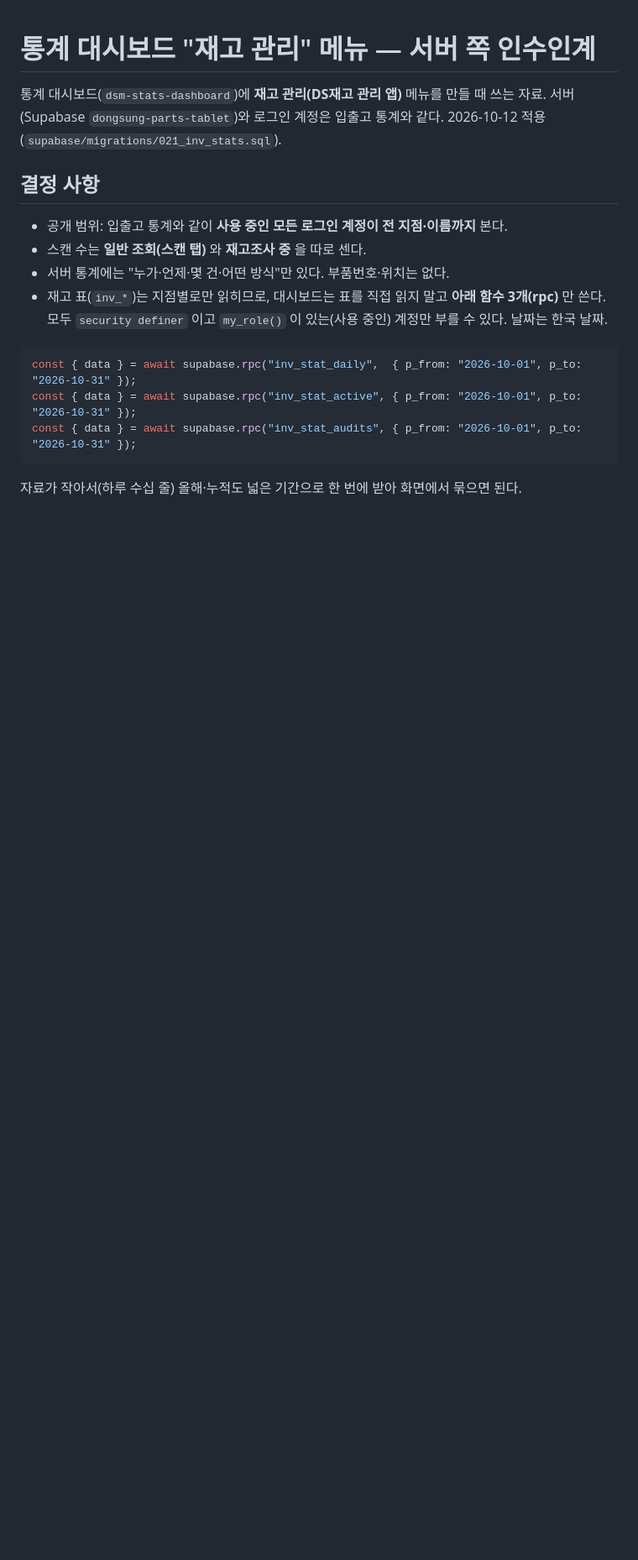
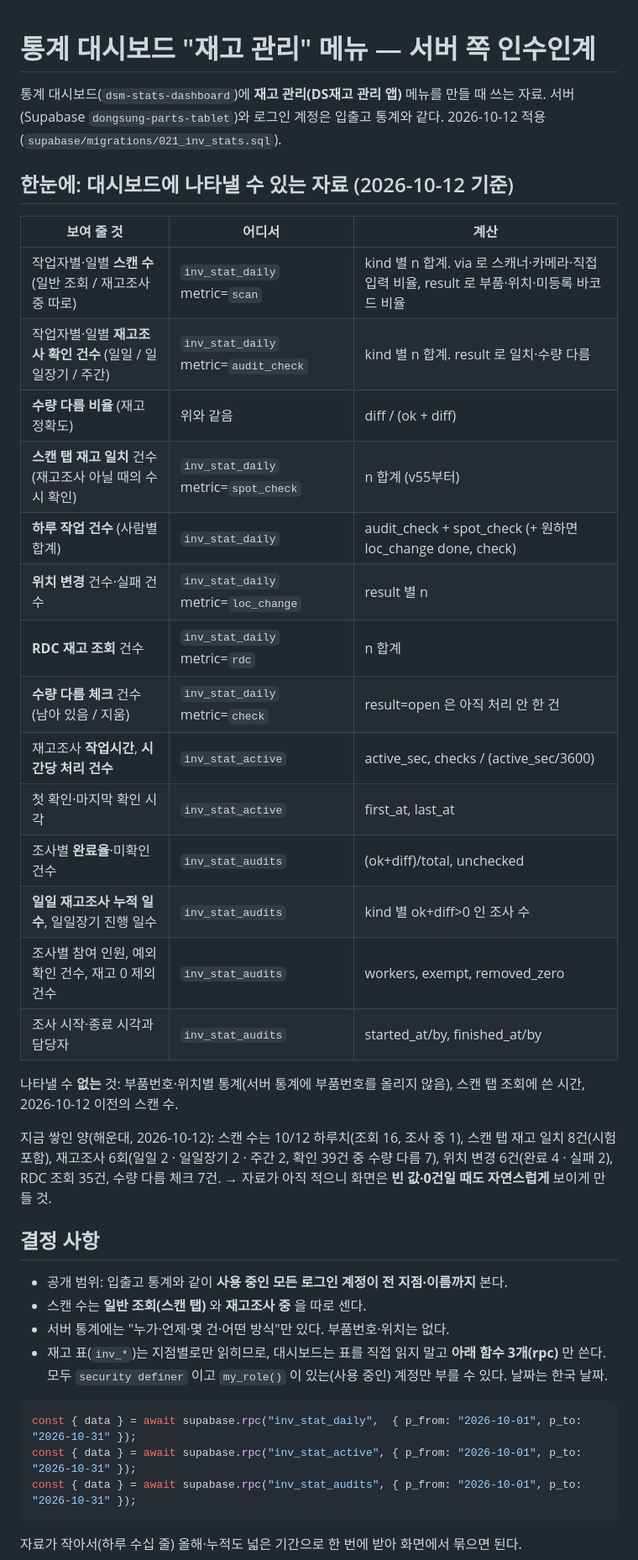
Before and after one commit to yabiruby-alt/inventory-scan, a Markdown page: docs/STATS_DASHBOARD.md, the part around the change. Shown at 84% size. Rendered like a GitHub page; blank space fills up the shorter version.

Commit message:
통계 대시보드 인수인계: 나타낼 수 있는 자료 요약 추가
Co-Authored-By: Claude Opus 5.5 <noreply@anthropic.com>

```diff
--- a/docs/STATS_DASHBOARD.md
+++ b/docs/STATS_DASHBOARD.md
@@ -2,6 +2,31 @@
 
 통계 대시보드(`dsm-stats-dashboard`)에 **재고 관리(DS재고 관리 앱)** 메뉴를 만들 때 쓰는 자료.
 서버(Supabase `dongsung-parts-tablet`)와 로그인 계정은 입출고 통계와 같다. 2026-10-12 적용 (`supabase/migrations/021_inv_stats.sql`).
+
+## 한눈에: 대시보드에 나타낼 수 있는 자료 (2026-10-12 기준)
+
+| 보여 줄 것 | 어디서 | 계산 |
+|---|---|---|
+| 작업자별·일별 **스캔 수** (일반 조회 / 재고조사 중 따로) | `inv_stat_daily` metric=`scan` | kind 별 n 합계. via 로 스캐너·카메라·직접입력 비율, result 로 부품·위치·미등록 바코드 비율 |
+| 작업자별·일별 **재고조사 확인 건수** (일일 / 일일장기 / 주간) | `inv_stat_daily` metric=`audit_check` | kind 별 n 합계. result 로 일치·수량 다름 |
+| **수량 다름 비율** (재고 정확도) | 위와 같음 | diff / (ok + diff) |
+| **스캔 탭 재고 일치** 건수 (재고조사 아닐 때의 수시 확인) | `inv_stat_daily` metric=`spot_check` | n 합계 (v55부터) |
+| **하루 작업 건수** (사람별 합계) | `inv_stat_daily` | audit_check + spot_check (+ 원하면 loc_change done, check) |
+| **위치 변경** 건수·실패 건수 | `inv_stat_daily` metric=`loc_change` | result 별 n |
+| **RDC 재고 조회** 건수 | `inv_stat_daily` metric=`rdc` | n 합계 |
+| **수량 다름 체크** 건수 (남아 있음 / 지움) | `inv_stat_daily` metric=`check` | result=open 은 아직 처리 안 한 건 |
+| 재고조사 **작업시간**, **시간당 처리 건수** | `inv_stat_active` | active_sec, checks / (active_sec/3600) |
+| 첫 확인·마지막 확인 시각 | `inv_stat_active` | first_at, last_at |
+| 조사별 **완료율**·미확인 건수 | `inv_stat_audits` | (ok+diff)/total, unchecked |
+| **일일 재고조사 누적 일수**, 일일장기 진행 일수 | `inv_stat_audits` | kind 별 ok+diff>0 인 조사 수 |
+| 조사별 참여 인원, 예외 확인 건수, 재고 0 제외 건수 | `inv_stat_audits` | workers, exempt, removed_zero |
+| 조사 시작·종료 시각과 담당자 | `inv_stat_audits` | started_at/by, finished_at/by |
+
+나타낼 수 **없는** 것: 부품번호·위치별 통계(서버 통계에 부품번호를 올리지 않음), 스캔 탭 조회에 쓴 시간, 2026-10-12 이전의 스캔 수.
+
+지금 쌓인 양(해운대, 2026-10-12): 스캔 수는 10/12 하루치(조회 16, 조사 중 1), 스캔 탭 재고 일치 8건(시험 포함),
+재고조사 6회(일일 2 · 일일장기 2 · 주간 2, 확인 39건 중 수량 다름 7), 위치 변경 6건(완료 4 · 실패 2), RDC 조회 35건, 수량 다름 체크 7건.
+→ 자료가 아직 적으니 화면은 **빈 값·0건일 때도 자연스럽게** 보이게 만들 것.
 
 ## 결정 사항
 - 공개 범위: 입출고 통계와 같이 **사용 중인 모든 로그인 계정이 전 지점·이름까지** 본다.
```
